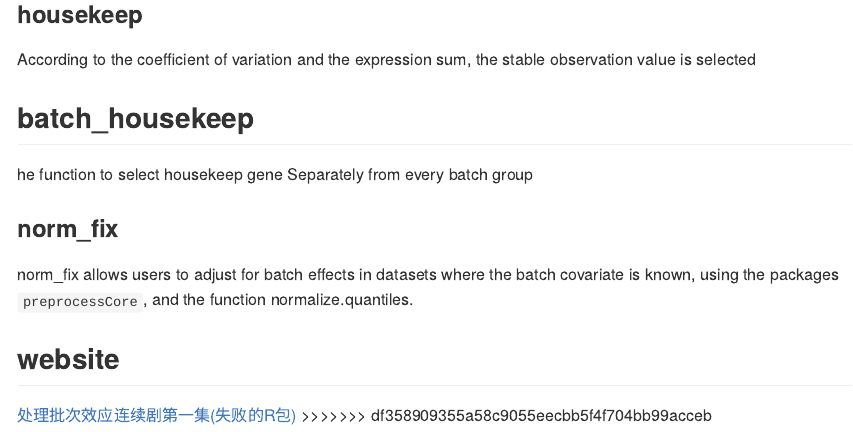
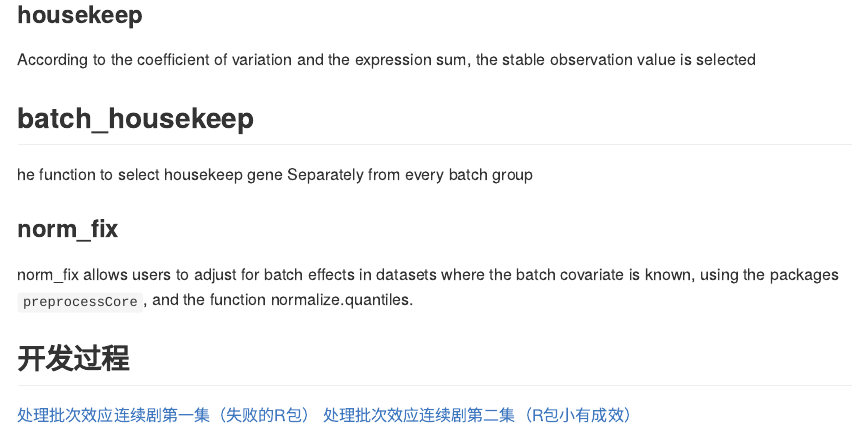
Before and after one commit to wangjiaxuan666/fixbatch, an R Markdown document (README.Rmd): the page in a window 1100 px wide, from 820 px down. The pictures show the output file README.html that the author committed with the source, opened offline.

Commit message:
add the wechat website to introduce in readme.md

```diff
--- a/README.Rmd
+++ b/README.Rmd
@@ -66,7 +66,7 @@ he function to select housekeep gene Separately from every batch group
 
 norm_fix allows users to adjust for batch effects in datasets where the batch covariate is known, using the packages `preprocessCore`, and the function normalize.quantiles.
 
-## website
+## 开发过程
 
-[处理批次效应连续剧第一集(失败的R包)](https://abego.cn/2020/12/14/remove-the-batch-effect-series-1-a-imcomplete-r-package/)
->>>>>>> df358909355a58c9055eecbb5f4f704bb99acceb
+[处理批次效应连续剧第一集（失败的R包）](https://mp.weixin.qq.com/s/_LNdR7b4LRhiKGqIcEXX2A)
+[处理批次效应连续剧第二集（R包小有成效）](https://mp.weixin.qq.com/s/pWO9em16WE90T-6vxO3HMg)
```
Also changed, not shown: README.html, README.md.
